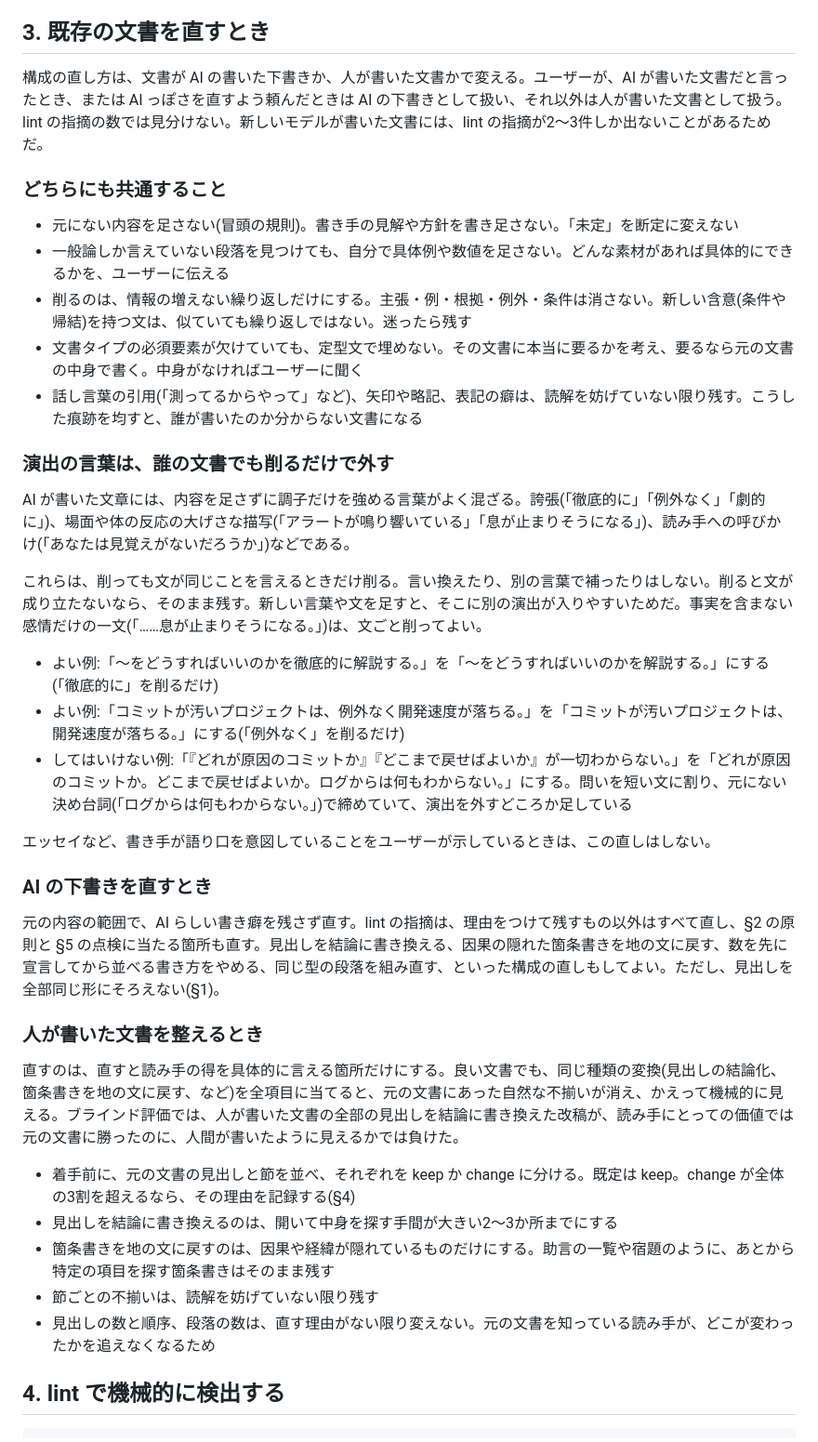
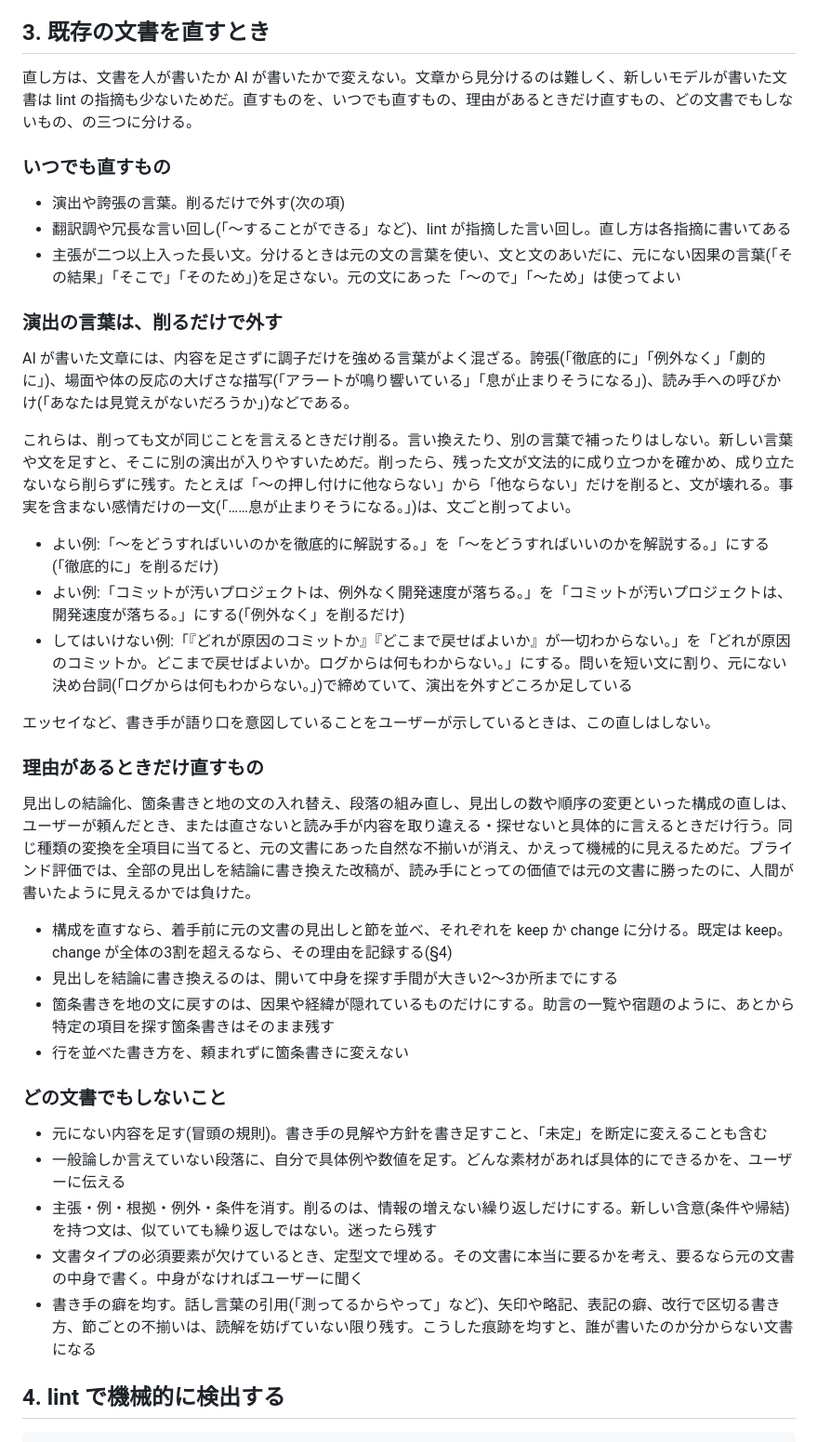
Before and after one commit to coji/natural-japanese, a Markdown page: skills/natural-japanese/SKILL.md, the part around the change. Shown at 93% size. Drawn GitHub-style.

Commit message:
docs(skill): 直し方を、書き手(人か AI か)で分けずに一つにまとめる
関門(3回目)で、規則上は14本とも「人が書いた文書」の扱いだったのに、AI 文書は控えめに、人の文書は直しすぎになった。見分けは形だけで、文章から人か AI かを見分ける方法(lint の件数)も新しいモデルの文書には効かなかった。

- §3 を、いつでも直すもの(演出・誇張、翻訳調、冗長な言い回し、主張が二つ以上の長い文)、理由があるときだけ直すもの(構成)、どの文書でもしないこと、の三つにまとめる
- 長い文を分けるとき、元にない因果の言葉(その結果、そこで、そのため)を足さない(人の文書で因果を足していた)
- 演出の言葉を削ったら、残った文が文法的に成り立つかを確かめる(「押し付けることになる」という誤りが入っていた)
- 行を並べた書き方を、頼まれずに箇条書きに変えない。改行で区切る書き方も書き手の癖として残す

Co-Authored-By: Claude Opus 5.5 <noreply@anthropic.com>
Claude-Session: https://claude.ai/code/session_01HQPHD6pXknEk9wbFdVsVbT

```diff
--- a/skills/natural-japanese/SKILL.md
+++ b/skills/natural-japanese/SKILL.md
@@ -121,21 +121,19 @@ Web 検索が使えるなら、まず仮の主張と根拠を立て、検索で
 
 ## 3. 既存の文書を直すとき
 
-構成の直し方は、文書が AI の書いた下書きか、人が書いた文書かで変える。ユーザーが、AI が書いた文書だと言ったとき、または AI っぽさを直すよう頼んだときは AI の下書きとして扱い、それ以外は人が書いた文書として扱う。lint の指摘の数では見分けない。新しいモデルが書いた文書には、lint の指摘が2〜3件しか出ないことがあるためだ。
+直し方は、文書を人が書いたか AI が書いたかで変えない。文章から見分けるのは難しく、新しいモデルが書いた文書は lint の指摘も少ないためだ。直すものを、いつでも直すもの、理由があるときだけ直すもの、どの文書でもしないもの、の三つに分ける。
 
-### どちらにも共通すること
+### いつでも直すもの
 
-- 元にない内容を足さない(冒頭の規則)。書き手の見解や方針を書き足さない。「未定」を断定に変えない
-- 一般論しか言えていない段落を見つけても、自分で具体例や数値を足さない。どんな素材があれば具体的にできるかを、ユーザーに伝える
-- 削るのは、情報の増えない繰り返しだけにする。主張・例・根拠・例外・条件は消さない。新しい含意(条件や帰結)を持つ文は、似ていても繰り返しではない。迷ったら残す
-- 文書タイプの必須要素が欠けていても、定型文で埋めない。その文書に本当に要るかを考え、要るなら元の文書の中身で書く。中身がなければユーザーに聞く
-- 話し言葉の引用(「測ってるからやって」など)、矢印や略記、表記の癖は、読解を妨げていない限り残す。こうした痕跡を均すと、誰が書いたのか分からない文書になる
+- 演出や誇張の言葉。削るだけで外す(次の項)
+- 翻訳調や冗長な言い回し(「〜することができる」など)、lint が指摘した言い回し。直し方は各指摘に書いてある
+- 主張が二つ以上入った長い文。分けるときは元の文の言葉を使い、文と文のあいだに、元にない因果の言葉(「その結果」「そこで」「そのため」)を足さない。元の文にあった「〜ので」「〜ため」は使ってよい
 
-### 演出の言葉は、誰の文書でも削るだけで外す
+### 演出の言葉は、削るだけで外す
 
 AI が書いた文章には、内容を足さずに調子だけを強める言葉がよく混ざる。誇張(「徹底的に」「例外なく」「劇的に」)、場面や体の反応の大げさな描写(「アラートが鳴り響いている」「息が止まりそうになる」)、読み手への呼びかけ(「あなたは見覚えがないだろうか」)などである。
 
-これらは、削っても文が同じことを言えるときだけ削る。言い換えたり、別の言葉で補ったりはしない。削ると文が成り立たないなら、そのまま残す。新しい言葉や文を足すと、そこに別の演出が入りやすいためだ。事実を含まない感情だけの一文(「……息が止まりそうになる。」)は、文ごと削ってよい。
+これらは、削っても文が同じことを言えるときだけ削る。言い換えたり、別の言葉で補ったりはしない。新しい言葉や文を足すと、そこに別の演出が入りやすいためだ。削ったら、残った文が文法的に成り立つかを確かめ、成り立たないなら削らずに残す。たとえば「〜の押し付けに他ならない」から「他ならない」だけを削ると、文が壊れる。事実を含まない感情だけの一文(「……息が止まりそうになる。」)は、文ごと削ってよい。
 
 - よい例:「〜をどうすればいいのかを徹底的に解説する。」を「〜をどうすればいいのかを解説する。」にする(「徹底的に」を削るだけ)
 - よい例:「コミットが汚いプロジェクトは、例外なく開発速度が落ちる。」を「コミットが汚いプロジェクトは、開発速度が落ちる。」にする(「例外なく」を削るだけ)
@@ -143,19 +141,22 @@ AI が書いた文章には、内容を足さずに調子だけを強める言
 
 エッセイなど、書き手が語り口を意図していることをユーザーが示しているときは、この直しはしない。
 
-### AI の下書きを直すとき
+### 理由があるときだけ直すもの
 
-元の内容の範囲で、AI らしい書き癖を残さず直す。lint の指摘は、理由をつけて残すもの以外はすべて直し、§2 の原則と §5 の点検に当たる箇所も直す。見出しを結論に書き換える、因果の隠れた箇条書きを地の文に戻す、数を先に宣言してから並べる書き方をやめる、同じ型の段落を組み直す、といった構成の直しもしてよい。ただし、見出しを全部同じ形にそろえない(§1)。
+見出しの結論化、箇条書きと地の文の入れ替え、段落の組み直し、見出しの数や順序の変更といった構成の直しは、ユーザーが頼んだとき、または直さないと読み手が内容を取り違える・探せないと具体的に言えるときだけ行う。同じ種類の変換を全項目に当てると、元の文書にあった自然な不揃いが消え、かえって機械的に見えるためだ。ブラインド評価では、全部の見出しを結論に書き換えた改稿が、読み手にとっての価値では元の文書に勝ったのに、人間が書いたように見えるかでは負けた。
 
-### 人が書いた文書を整えるとき
-
-直すのは、直すと読み手の得を具体的に言える箇所だけにする。良い文書でも、同じ種類の変換(見出しの結論化、箇条書きを地の文に戻す、など)を全項目に当てると、元の文書にあった自然な不揃いが消え、かえって機械的に見える。ブラインド評価では、人が書いた文書の全部の見出しを結論に書き換えた改稿が、読み手にとっての価値では元の文書に勝ったのに、人間が書いたように見えるかでは負けた。
-
-- 着手前に、元の文書の見出しと節を並べ、それぞれを keep か change に分ける。既定は keep。change が全体の3割を超えるなら、その理由を記録する(§4)
+- 構成を直すなら、着手前に元の文書の見出しと節を並べ、それぞれを keep か change に分ける。既定は keep。change が全体の3割を超えるなら、その理由を記録する(§4)
 - 見出しを結論に書き換えるのは、開いて中身を探す手間が大きい2〜3か所までにする
 - 箇条書きを地の文に戻すのは、因果や経緯が隠れているものだけにする。助言の一覧や宿題のように、あとから特定の項目を探す箇条書きはそのまま残す
-- 節ごとの不揃いは、読解を妨げていない限り残す
-- 見出しの数と順序、段落の数は、直す理由がない限り変えない。元の文書を知っている読み手が、どこが変わったかを追えなくなるため
+- 行を並べた書き方を、頼まれずに箇条書きに変えない
+
+### どの文書でもしないこと
+
+- 元にない内容を足す(冒頭の規則)。書き手の見解や方針を書き足すこと、「未定」を断定に変えることも含む
+- 一般論しか言えていない段落に、自分で具体例や数値を足す。どんな素材があれば具体的にできるかを、ユーザーに伝える
+- 主張・例・根拠・例外・条件を消す。削るのは、情報の増えない繰り返しだけにする。新しい含意(条件や帰結)を持つ文は、似ていても繰り返しではない。迷ったら残す
+- 文書タイプの必須要素が欠けているとき、定型文で埋める。その文書に本当に要るかを考え、要るなら元の文書の中身で書く。中身がなければユーザーに聞く
+- 書き手の癖を均す。話し言葉の引用(「測ってるからやって」など)、矢印や略記、表記の癖、改行で区切る書き方、節ごとの不揃いは、読解を妨げていない限り残す。こうした痕跡を均すと、誰が書いたのか分からない文書になる
 
 ## 4. lint で機械的に検出する
 
```
